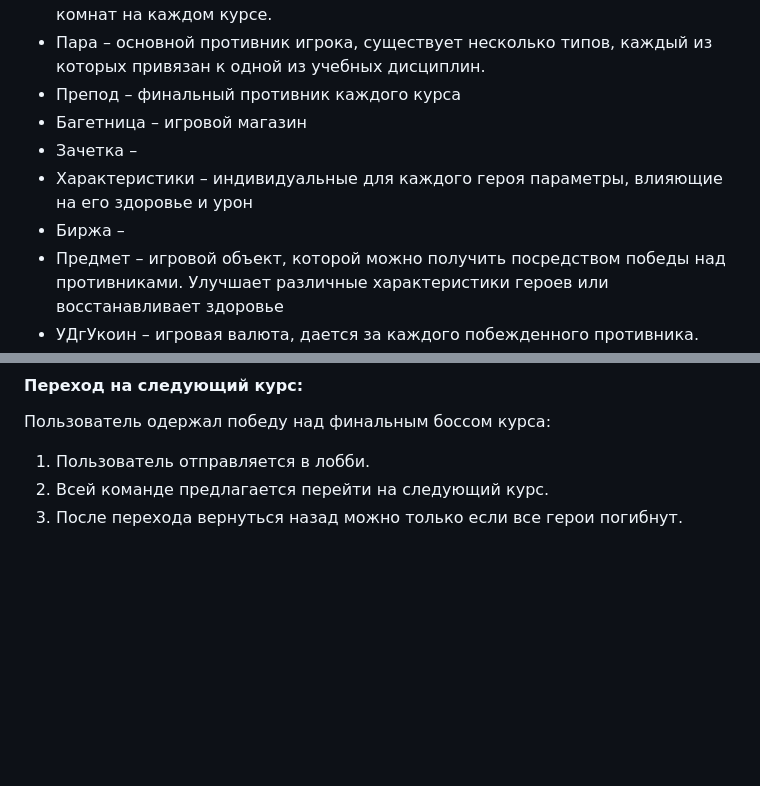
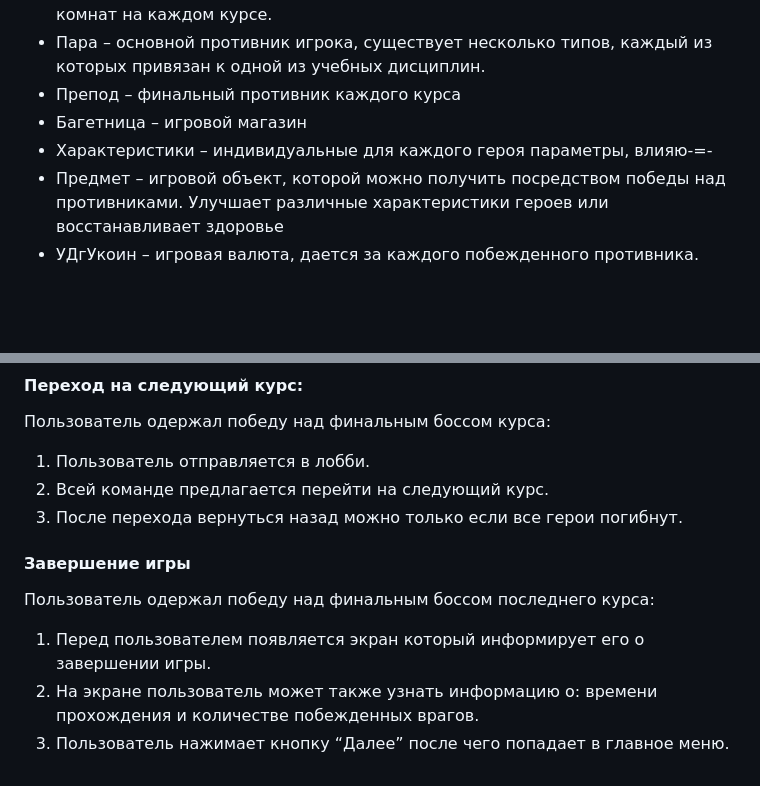
Before and after one commit to Smo7e/Game, a Markdown page: documents/TZ.md, 2 parts joined by grey strips. GitHub-like rendering; blank space fills up the shorter version.

```diff
--- a/documents/TZ.md
+++ b/documents/TZ.md
@@ -36,9 +36,7 @@
 - Пара – основной противник игрока, существует несколько типов, каждый из которых привязан к одной из учебных дисциплин.
 - Препод – финальный противник каждого курса
 - Багетница – игровой магазин
-- Зачетка –
-- Характеристики – индивидуальные для каждого героя параметры, влияющие на его здоровье и урон
-- Биржа –
+- Характеристики – индивидуальные для каждого героя параметры, влияю-=-
 - Предмет – игровой объект, которой можно получить посредством победы над противниками. Улучшает различные характеристики героев или восстанавливает здоровье
 - УДгУкоин – игровая валюта, дается за каждого побежденного противника.
 - Лобби - игровой интерфейс, который служит переходным этапом между меню и игрой. Здесь можно приобрести предметы за игровую валюту
@@ -281,3 +300,9 @@
 1. Пользователь отправляется в лобби.
 2. Всей команде предлагается перейти на следующий курс.
 3. После перехода вернуться назад можно только если все герои погибнут.
+
+#### Завершение игры
+Пользователь одержал победу над финальным боссом последнего курса:
+1. Перед пользователем появляется экран который информирует его о завершении игры.
+2. На экране пользователь может также узнать информацию о: времени прохождения и количестве побежденных врагов.
+3. Пользователь нажимает кнопку “Далее” после чего попадает в главное меню.
```
Also changed, not shown: other parts of documents/TZ.md (+22 -1 lines).
